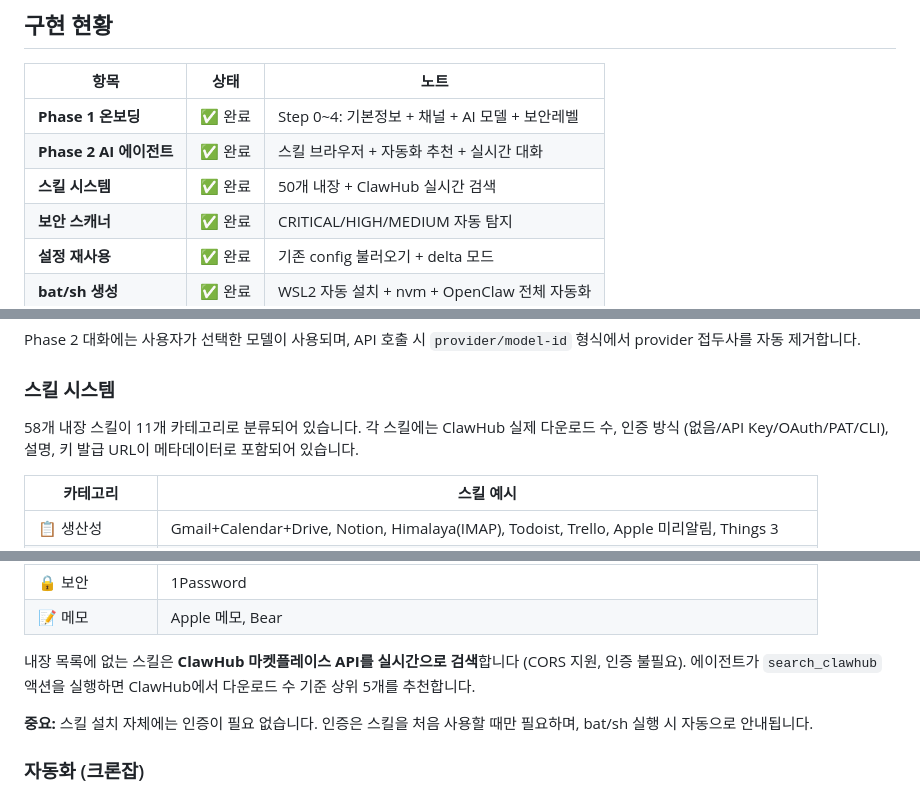
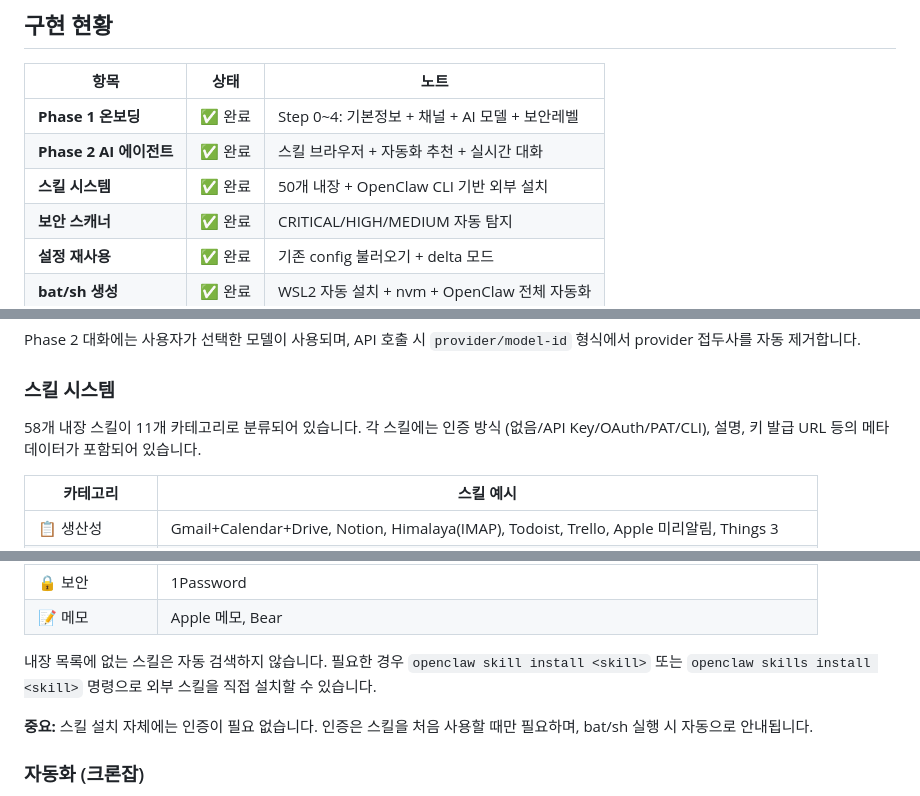
Before and after one commit to deepdivekr/openclaw-setup, a Markdown page: README.md, 3 parts joined by grey strips. Rendered like a GitHub page.

```diff
--- a/README.md
+++ b/README.md
@@ -71,7 +71,7 @@ Telegram에 AI 비서가 인사를 보냅니다.
 |------|------|------|
 | **Phase 1 온보딩** | ✅ 완료 | Step 0~4: 기본정보 + 채널 + AI 모델 + 보안레벨 |
 | **Phase 2 AI 에이전트** | ✅ 완료 | 스킬 브라우저 + 자동화 추천 + 실시간 대화 |
-| **스킬 시스템** | ✅ 완료 | 50개 내장 + ClawHub 실시간 검색 |
+| **스킬 시스템** | ✅ 완료 | 50개 내장 + OpenClaw CLI 기반 외부 설치 |
 | **보안 스캐너** | ✅ 완료 | CRITICAL/HIGH/MEDIUM 자동 탐지 |
 | **설정 재사용** | ✅ 완료 | 기존 config 불러오기 + delta 모드 |
 | **bat/sh 생성** | ✅ 완료 | WSL2 자동 설치 + nvm + OpenClaw 전체 자동화 |
@@ -215,7 +215,7 @@ Phase 2 대화에는 사용자가 선택한 모델이 사용되며, API 호출
 
 ### 스킬 시스템
 
-58개 내장 스킬이 11개 카테고리로 분류되어 있습니다. 각 스킬에는 ClawHub 실제 다운로드 수, 인증 방식 (없음/API Key/OAuth/PAT/CLI), 설명, 키 발급 URL이 메타데이터로 포함되어 있습니다.
+58개 내장 스킬이 11개 카테고리로 분류되어 있습니다. 각 스킬에는 인증 방식 (없음/API Key/OAuth/PAT/CLI), 설명, 키 발급 URL 등의 메타데이터가 포함되어 있습니다.
 
 | 카테고리 | 스킬 예시 |
 |---------|----------|
@@ -230,7 +230,7 @@ Phase 2 대화에는 사용자가 선택한 모델이 사용되며, API 호출
 | 🔒 보안 | 1Password |
 | 📝 메모 | Apple 메모, Bear |
 
-내장 목록에 없는 스킬은 **ClawHub 마켓플레이스 API를 실시간으로 검색**합니다 (CORS 지원, 인증 불필요). 에이전트가 `search_clawhub` 액션을 실행하면 ClawHub에서 다운로드 수 기준 상위 5개를 추천합니다.
+내장 목록에 없는 스킬은 자동 검색하지 않습니다. 필요한 경우 `openclaw skill install <skill>` 또는 `openclaw skills install <skill>` 명령으로 외부 스킬을 직접 설치할 수 있습니다.
 
 **중요:** 스킬 설치 자체에는 인증이 필요 없습니다. 인증은 스킬을 처음 사용할 때만 필요하며, bat/sh 실행 시 자동으로 안내됩니다.
 
```
Also changed, not shown: other parts of README.md (+9 -9 lines).
